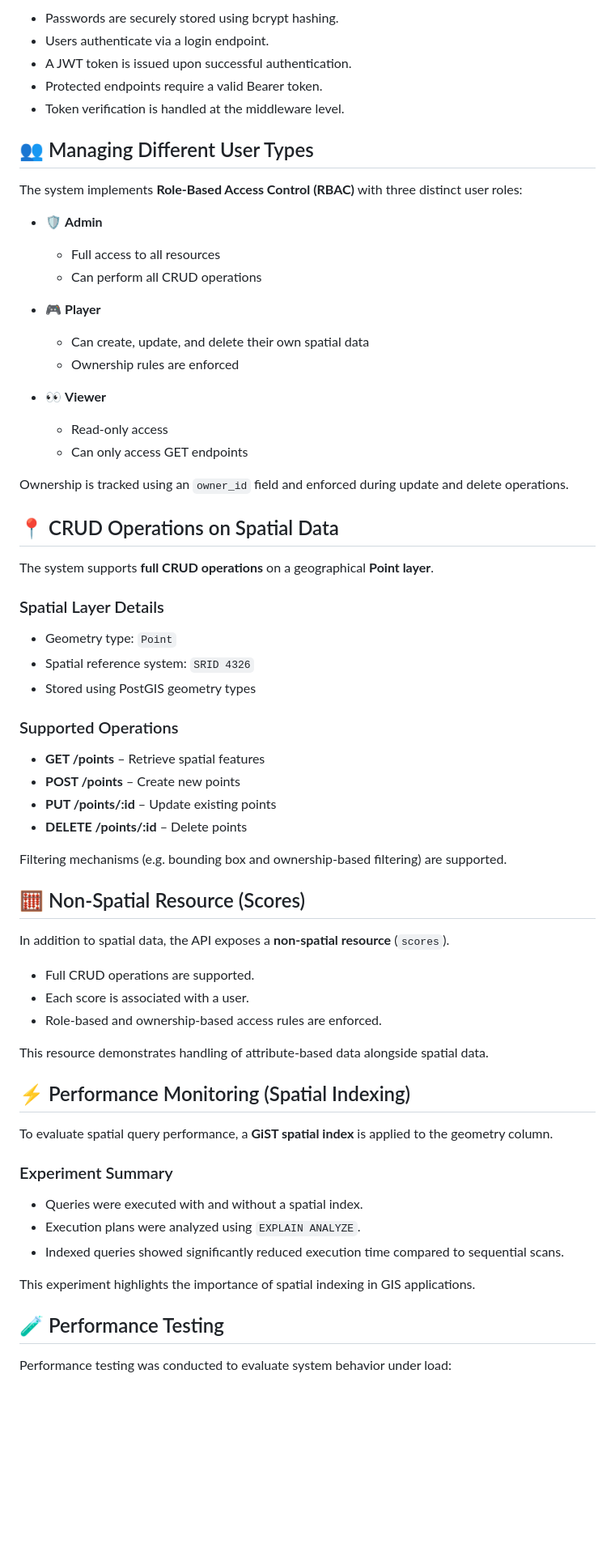
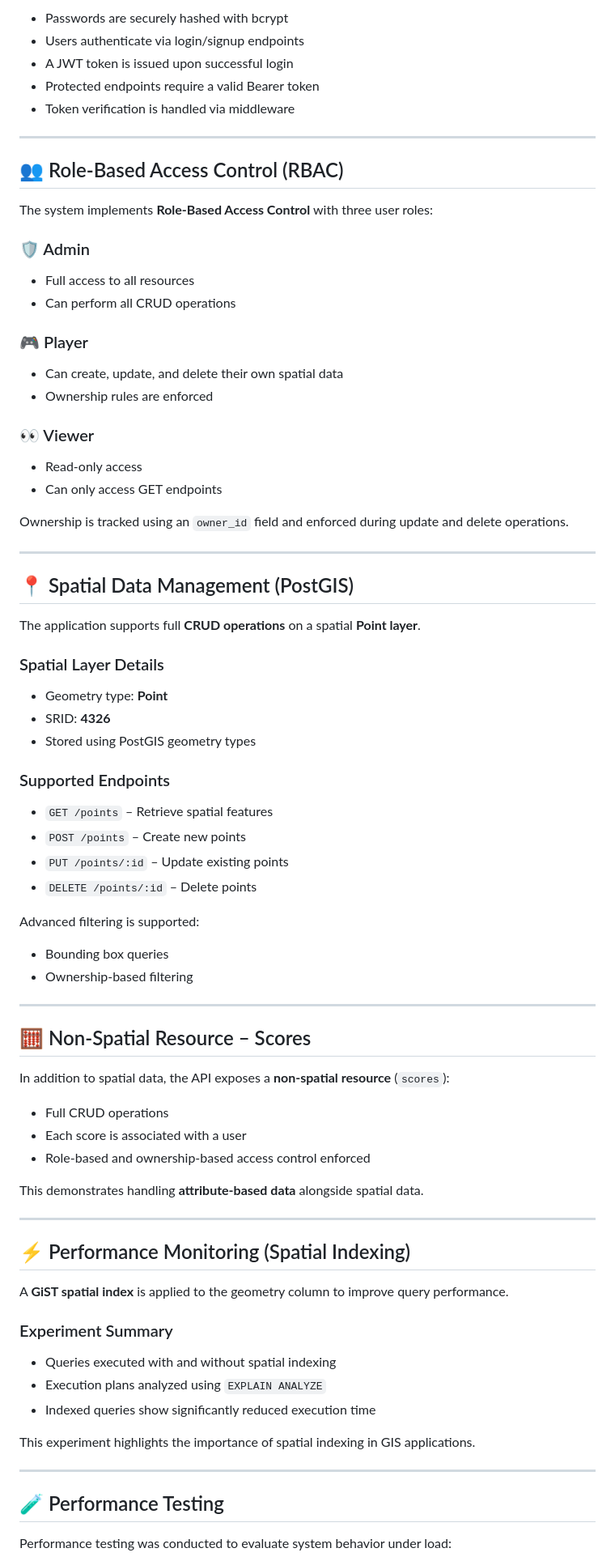
Before and after one commit to GMT-458-Web-GIS/full-stack-web-gis-kubrahydar, a Markdown page: README.md, the part around one of its changes. Shown at 81% size. GitHub-like rendering; blank space fills up the shorter version.

```diff
--- a/README.md
+++ b/README.md
@@ -98,76 +65,84 @@ Authentication is implemented using **JWT (JSON Web Token)** and **bcrypt**.
 
-* Passwords are securely stored using bcrypt hashing.
-* Users authenticate via a login endpoint.
-* A JWT token is issued upon successful authentication.
-* Protected endpoints require a valid Bearer token.
-* Token verification is handled at the middleware level.
+* Passwords are securely hashed with bcrypt
+* Users authenticate via login/signup endpoints
+* A JWT token is issued upon successful login
+* Protected endpoints require a valid Bearer token
+* Token verification is handled via middleware
 
+---
 
-## 👥 Managing Different User Types
+## 👥 Role-Based Access Control (RBAC)
 
-The system implements **Role-Based Access Control (RBAC)** with three distinct user roles:
+The system implements **Role-Based Access Control** with three user roles:
 
-* 🛡️ **Admin**
+### 🛡️ Admin
 
-  * Full access to all resources
-  * Can perform all CRUD operations
+* Full access to all resources
+* Can perform all CRUD operations
 
-* 🎮 **Player**
+### 🎮 Player
 
-  * Can create, update, and delete their own spatial data
-  * Ownership rules are enforced
+* Can create, update, and delete their own spatial data
+* Ownership rules are enforced
 
-* 👀 **Viewer**
+### 👀 Viewer
 
-  * Read-only access
-  * Can only access GET endpoints
+* Read-only access
+* Can only access GET endpoints
 
 Ownership is tracked using an `owner_id` field and enforced during update and delete operations.
 
+---
 
-## 📍 CRUD Operations on Spatial Data
+## 📍 Spatial Data Management (PostGIS)
 
-The system supports **full CRUD operations** on a geographical **Point layer**.
+The application supports full **CRUD operations** on a spatial **Point layer**.
 
 ### Spatial Layer Details
 
-* Geometry type: `Point`
-* Spatial reference system: `SRID 4326`
+* Geometry type: **Point**
+* SRID: **4326**
 * Stored using PostGIS geometry types
 
-### Supported Operations
+### Supported Endpoints
 
-* **GET /points** – Retrieve spatial features
-* **POST /points** – Create new points
-* **PUT /points/:id** – Update existing points
-* **DELETE /points/:id** – Delete points
+* `GET /points` – Retrieve spatial features
+* `POST /points` – Create new points
+* `PUT /points/:id` – Update existing points
+* `DELETE /points/:id` – Delete points
 
-Filtering mechanisms (e.g. bounding box and ownership-based filtering) are supported.
+Advanced filtering is supported:
 
+* Bounding box queries
+* Ownership-based filtering
 
-## 🧮 Non-Spatial Resource (Scores)
+---
 
-In addition to spatial data, the API exposes a **non-spatial resource** (`scores`).
+## 🧮 Non-Spatial Resource – Scores
 
-* Full CRUD operations are supported.
-* Each score is associated with a user.
-* Role-based and ownership-based access rules are enforced.
+In addition to spatial data, the API exposes a **non-spatial resource** (`scores`):
 
-This resource demonstrates handling of attribute-based data alongside spatial data.
+* Full CRUD operations
+* Each score is associated with a user
+* Role-based and ownership-based access control enforced
 
+This demonstrates handling **attribute-based data** alongside spatial data.
+
+---
 
 ## ⚡ Performance Monitoring (Spatial Indexing)
 
-To evaluate spatial query performance, a **GiST spatial index** is applied to the geometry column.
+A **GiST spatial index** is applied to the geometry column to improve query performance.
 
 ### Experiment Summary
 
-* Queries were executed with and without a spatial index.
-* Execution plans were analyzed using `EXPLAIN ANALYZE`.
-* Indexed queries showed significantly reduced execution time compared to sequential scans.
+* Queries executed with and without spatial indexing
+* Execution plans analyzed using `EXPLAIN ANALYZE`
+* Indexed queries show significantly reduced execution time
 
 This experiment highlights the importance of spatial indexing in GIS applications.
 
+---
 
 ## 🧪 Performance Testing
 
```
Also changed, not shown: other parts of README.md (+105 -81 lines).
